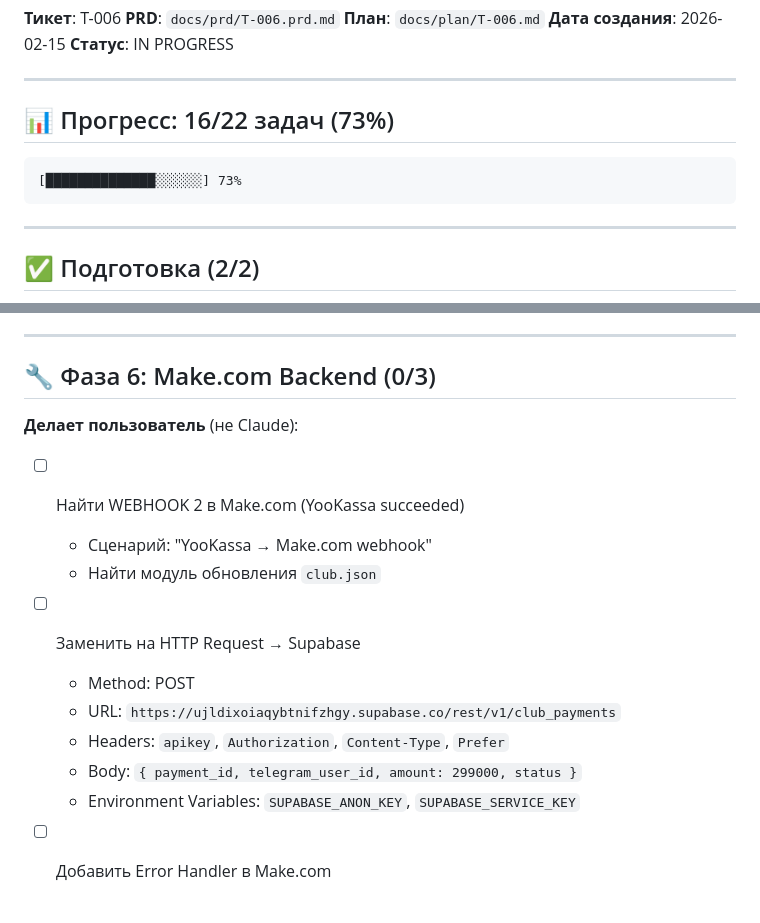
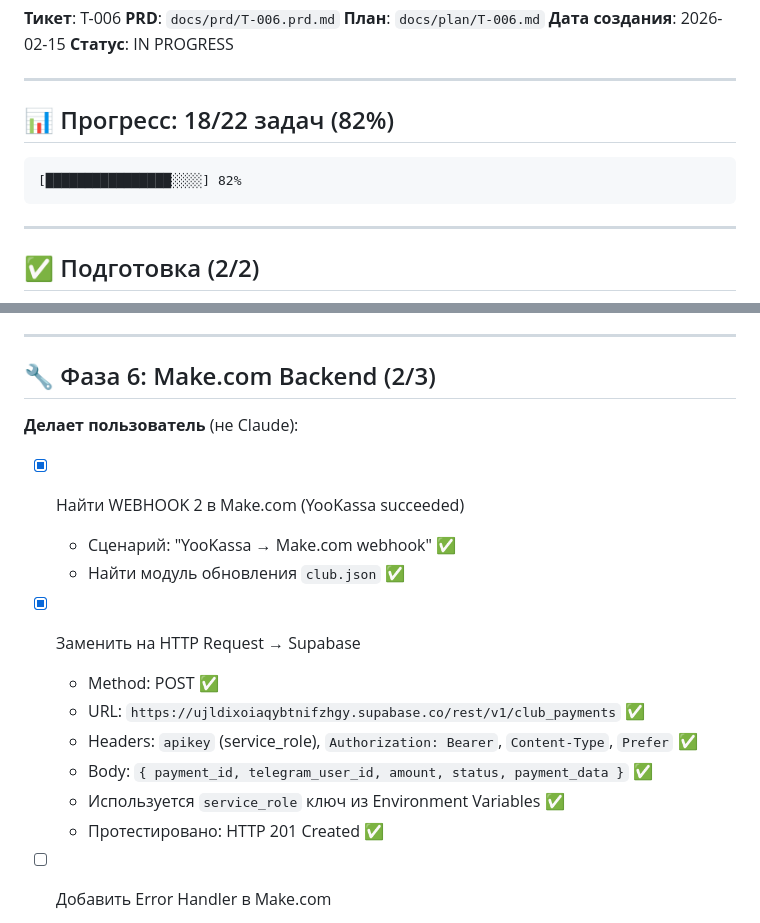
Before and after one commit to andseleznev-lab/-TGBOT, a Markdown page: docs/tasklist/T-006.md, 2 parts joined by grey strips. Rendered like a GitHub page.

Commit message:
[T-006] Обновлён tasklist: Make.com интеграция (2/3)
Co-Authored-By: Claude Sonnet 4.5 <noreply@anthropic.com>

````diff
--- a/docs/tasklist/T-006.md
+++ b/docs/tasklist/T-006.md
@@ -8,10 +8,10 @@
 
 ---
 
-## 📊 Прогресс: 16/22 задач (73%)
+## 📊 Прогресс: 18/22 задач (82%)
 
 ```
-[██████████████░░░░░░] 73%
+[████████████████░░░░] 82%
 ```
 
 ---
@@ -139,20 +139,21 @@
 
 ---
 
-## 🔧 Фаза 6: Make.com Backend (0/3)
+## 🔧 Фаза 6: Make.com Backend (2/3)
 
 **Делает пользователь** (не Claude):
 
-- [ ] Найти WEBHOOK 2 в Make.com (YooKassa succeeded)
-  - Сценарий: "YooKassa → Make.com webhook"
-  - Найти модуль обновления `club.json`
+- [x] Найти WEBHOOK 2 в Make.com (YooKassa succeeded)
+  - Сценарий: "YooKassa → Make.com webhook" ✅
+  - Найти модуль обновления `club.json` ✅
 
-- [ ] Заменить на HTTP Request → Supabase
-  - Method: POST
-  - URL: `https://ujldixoiaqybtnifzhgy.supabase.co/rest/v1/club_payments`
-  - Headers: `apikey`, `Authorization`, `Content-Type`, `Prefer`
-  - Body: `{ payment_id, telegram_user_id, amount: 299000, status }`
-  - Environment Variables: `SUPABASE_ANON_KEY`, `SUPABASE_SERVICE_KEY`
+- [x] Заменить на HTTP Request → Supabase
+  - Method: POST ✅
+  - URL: `https://ujldixoiaqybtnifzhgy.supabase.co/rest/v1/club_payments` ✅
+  - Headers: `apikey` (service_role), `Authorization: Bearer`, `Content-Type`, `Prefer` ✅
+  - Body: `{ payment_id, telegram_user_id, amount, status, payment_data }` ✅
+  - Используется `service_role` ключ из Environment Variables ✅
+  - Протестировано: HTTP 201 Created ✅
 
 - [ ] Добавить Error Handler в Make.com
   - Если HTTP status !== 201
````
